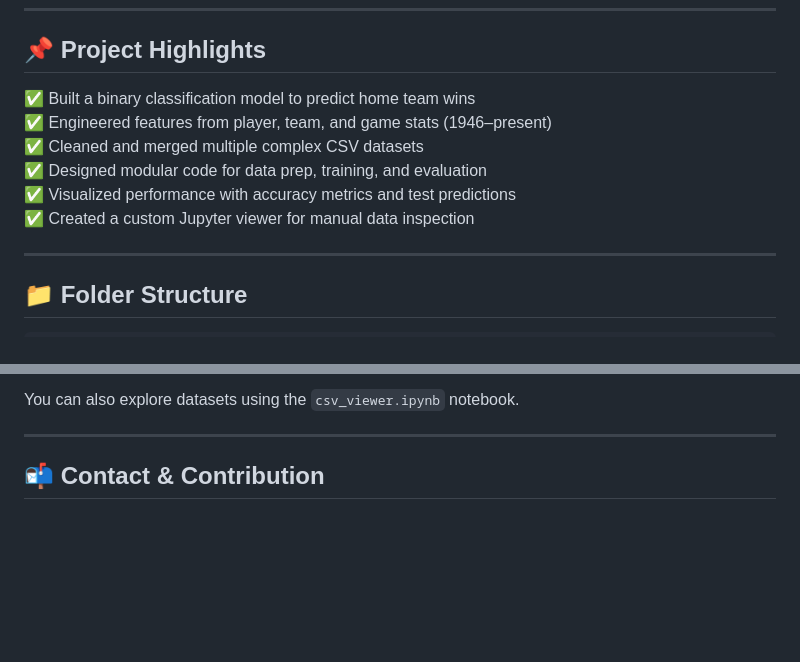
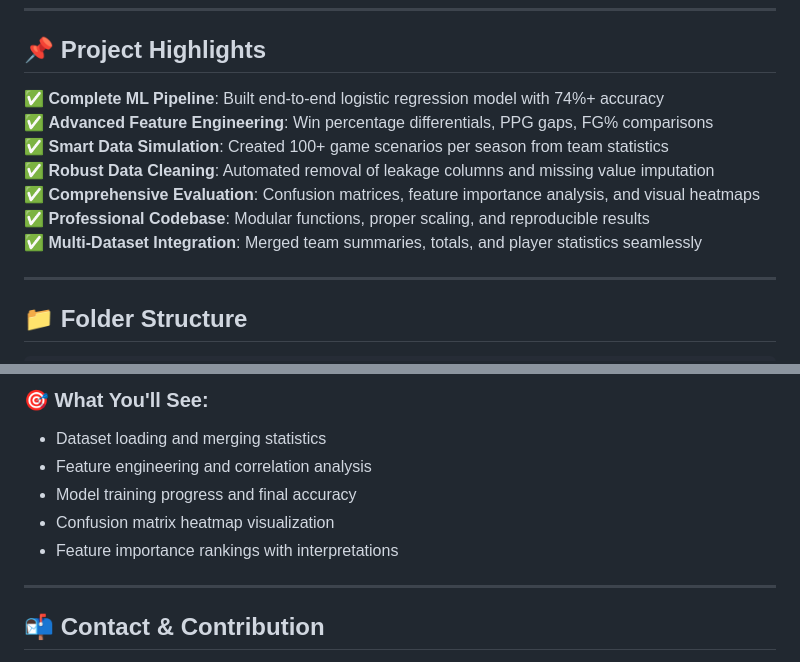
Before and after one commit to ayaanb132/NBA-Game-Predictor, a Markdown page: README.md, 2 parts joined by grey strips. GitHub-like rendering; blank space fills up the shorter version.

````diff
--- a/README.md
+++ b/README.md
@@ -10,12 +10,13 @@
 
 ## 📌 Project Highlights
 
-✅ Built a binary classification model to predict home team wins\
-✅ Engineered features from player, team, and game stats (1946–present)\
-✅ Cleaned and merged multiple complex CSV datasets\
-✅ Designed modular code for data prep, training, and evaluation\
-✅ Visualized performance with accuracy metrics and test predictions\
-✅ Created a custom Jupyter viewer for manual data inspection
+✅ **Complete ML Pipeline**: Built end-to-end logistic regression model with 74%+ accuracy\
+✅ **Advanced Feature Engineering**: Win percentage differentials, PPG gaps, FG% comparisons\
+✅ **Smart Data Simulation**: Created 100+ game scenarios per season from team statistics\
+✅ **Robust Data Cleaning**: Automated removal of leakage columns and missing value imputation\
+✅ **Comprehensive Evaluation**: Confusion matrices, feature importance analysis, and visual heatmaps\
+✅ **Professional Codebase**: Modular functions, proper scaling, and reproducible results\
+✅ **Multi-Dataset Integration**: Merged team summaries, totals, and player statistics seamlessly
 
 ---
 
@@ -86,6 +110,11 @@ python main.py
 ```
 
-You can also explore datasets using the `csv_viewer.ipynb` notebook.
+### 🎯 **What You'll See:**
+- Dataset loading and merging statistics
+- Feature engineering and correlation analysis
+- Model training progress and final accuracy
+- Confusion matrix heatmap visualization
+- Feature importance rankings with interpretations
 
 ---
 
````
Also changed, not shown: other parts of README.md (+47 -24 lines).
